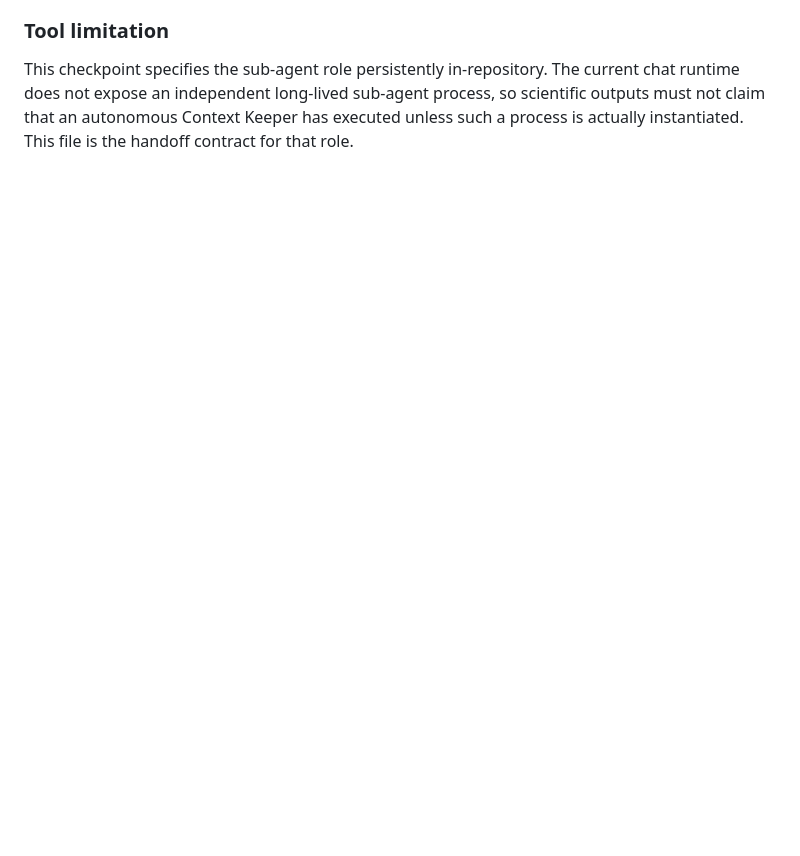
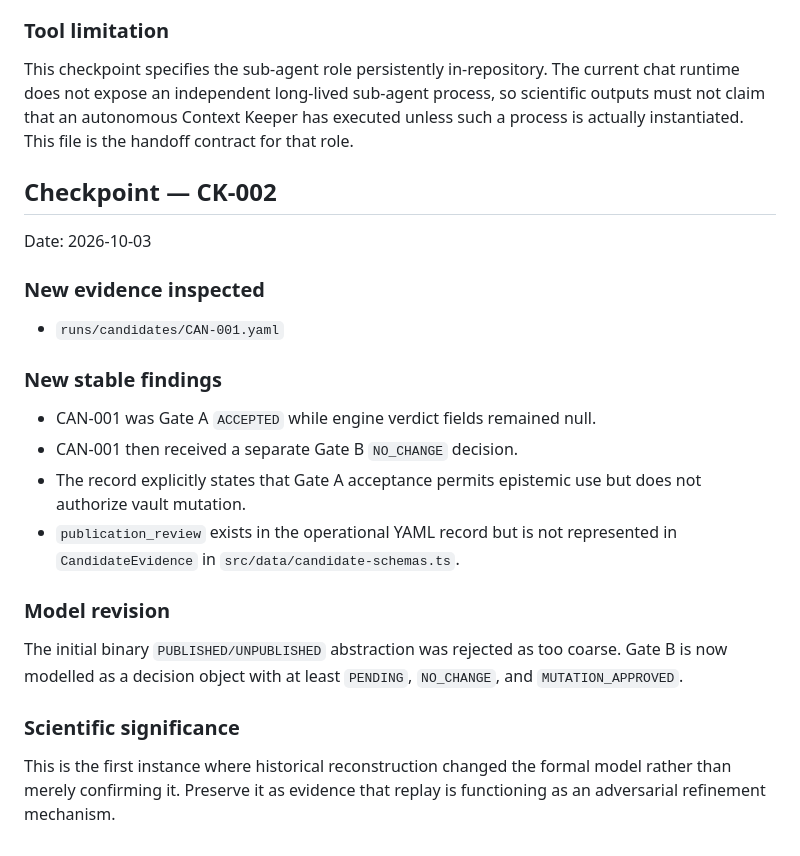
Before and after one commit to pyragogy/UnPeeragogy, a Markdown page: research/fup-001/CONTEXT_KEEPER.md, the part around the change. GitHub-like rendering; blank space fills up the shorter version.

Commit message:
research: checkpoint context after CAN-001 replay

```diff
--- a/research/fup-001/CONTEXT_KEEPER.md
+++ b/research/fup-001/CONTEXT_KEEPER.md
@@ -81,3 +81,27 @@ Date: 2026-10-03
 ### Tool limitation
 
 This checkpoint specifies the sub-agent role persistently in-repository. The current chat runtime does not expose an independent long-lived sub-agent process, so scientific outputs must not claim that an autonomous Context Keeper has executed unless such a process is actually instantiated. This file is the handoff contract for that role.
+
+
+## Checkpoint — CK-002
+
+Date: 2026-10-03
+
+### New evidence inspected
+
+- `runs/candidates/CAN-001.yaml`
+
+### New stable findings
+
+- CAN-001 was Gate A `ACCEPTED` while engine verdict fields remained null.
+- CAN-001 then received a separate Gate B `NO_CHANGE` decision.
+- The record explicitly states that Gate A acceptance permits epistemic use but does not authorize vault mutation.
+- `publication_review` exists in the operational YAML record but is not represented in `CandidateEvidence` in `src/data/candidate-schemas.ts`.
+
+### Model revision
+
+The initial binary `PUBLISHED/UNPUBLISHED` abstraction was rejected as too coarse. Gate B is now modelled as a decision object with at least `PENDING`, `NO_CHANGE`, and `MUTATION_APPROVED`.
+
+### Scientific significance
+
+This is the first instance where historical reconstruction changed the formal model rather than merely confirming it. Preserve it as evidence that replay is functioning as an adversarial refinement mechanism.
```
